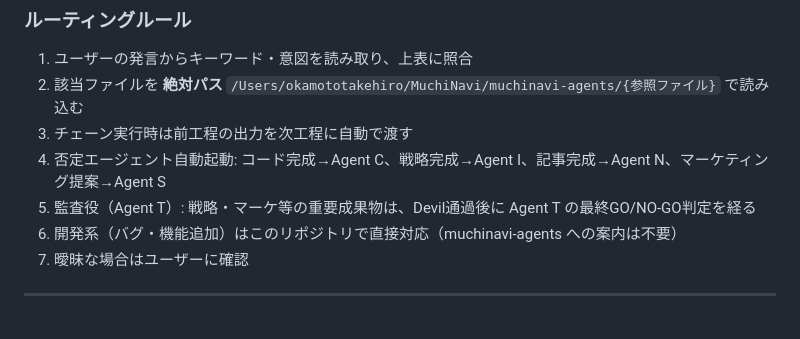
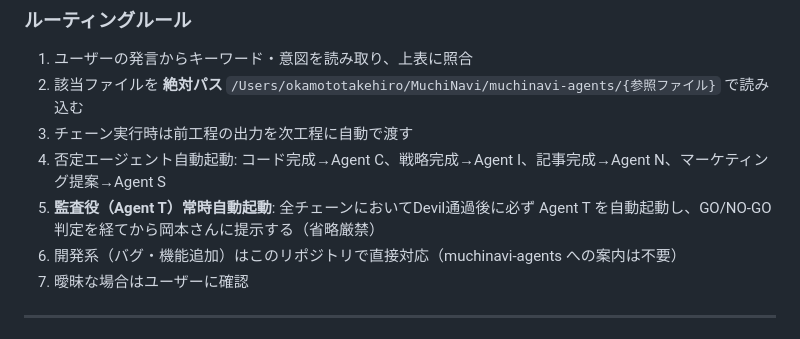
Before and after one commit to takehirookamoto-muchunavi/muchinavi, a Markdown page: CLAUDE.md, the part around the change. Rendered like a GitHub page.

Commit message:
CLAUDE.md: Agent T（監査役）を常時自動起動に変更
Co-Authored-By: Claude Opus 4.6 <noreply@anthropic.com>

```diff
--- a/CLAUDE.md
+++ b/CLAUDE.md
@@ -76,7 +76,7 @@ muchinavi/
 2. 該当ファイルを **絶対パス** `/Users/okamototakehiro/MuchiNavi/muchinavi-agents/{参照ファイル}` で読み込む
 3. チェーン実行時は前工程の出力を次工程に自動で渡す
 4. 否定エージェント自動起動: コード完成→Agent C、戦略完成→Agent I、記事完成→Agent N、マーケティング提案→Agent S
-5. 監査役（Agent T）: 戦略・マーケ等の重要成果物は、Devil通過後に Agent T の最終GO/NO-GO判定を経る
+5. **監査役（Agent T）常時自動起動**: 全チェーンにおいてDevil通過後に必ず Agent T を自動起動し、GO/NO-GO判定を経てから岡本さんに提示する（省略厳禁）
 6. 開発系（バグ・機能追加）はこのリポジトリで直接対応（muchinavi-agents への案内は不要）
 7. 曖昧な場合はユーザーに確認
 
```
